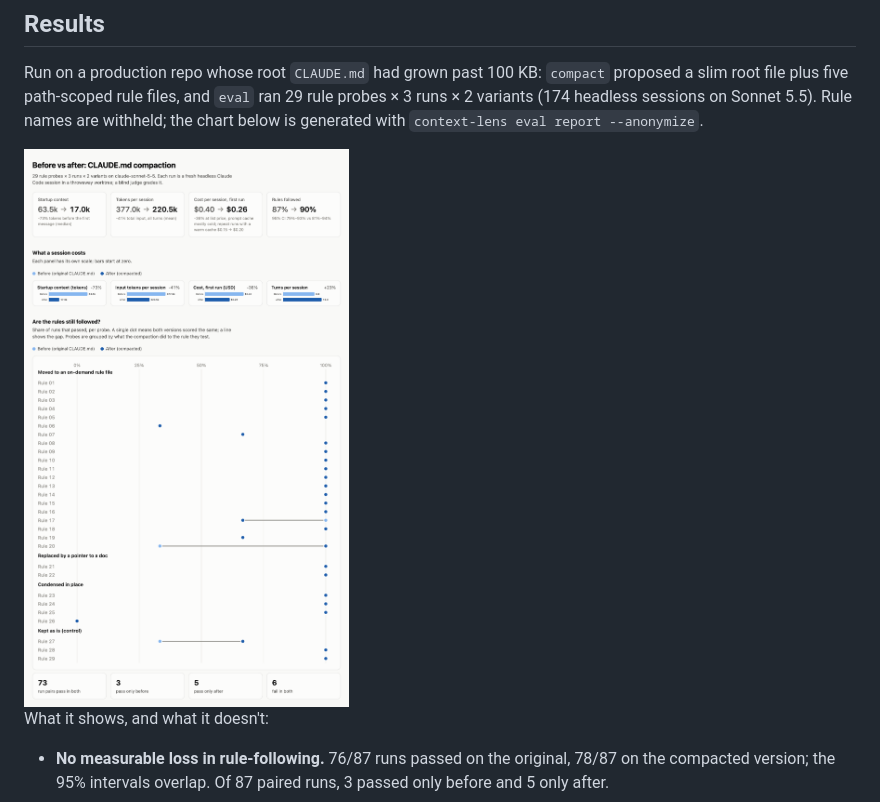
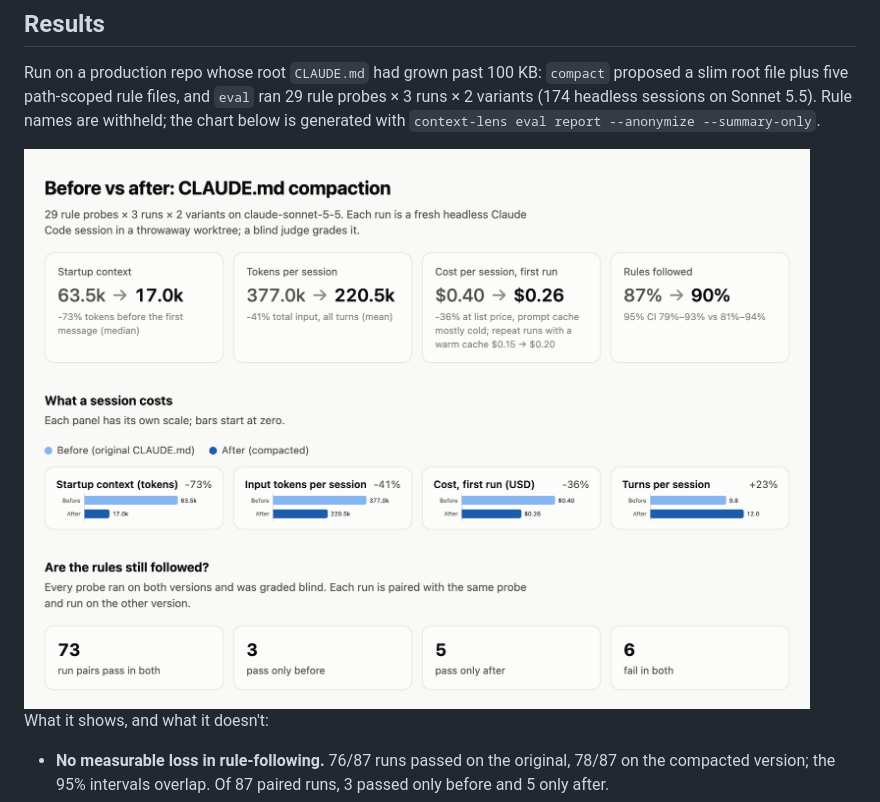
Before and after one commit to AaryanJ45/context-lens, a Markdown page: README.md, the part around the change. Rendered like a GitHub page; pictures changed too: docs/images/eval-light.png.

```diff
--- a/README.md
+++ b/README.md
@@ -15,7 +15,7 @@ Run on a production repo whose root `CLAUDE.md` had grown past 100 KB:
 `compact` proposed a slim root file plus five path-scoped rule files, and
 `eval` ran 29 rule probes × 3 runs × 2 variants (174 headless sessions on
 Sonnet 5.5). Rule names are withheld; the chart below is generated with
-`context-lens eval report --anonymize`.
+`context-lens eval report --anonymize --summary-only`.
 
 <picture>
   <source media="(prefers-color-scheme: dark)" srcset="docs/images/eval-dark.png">
```
Also changed, not shown: docs/images/eval-dark.png, 3 other files.
